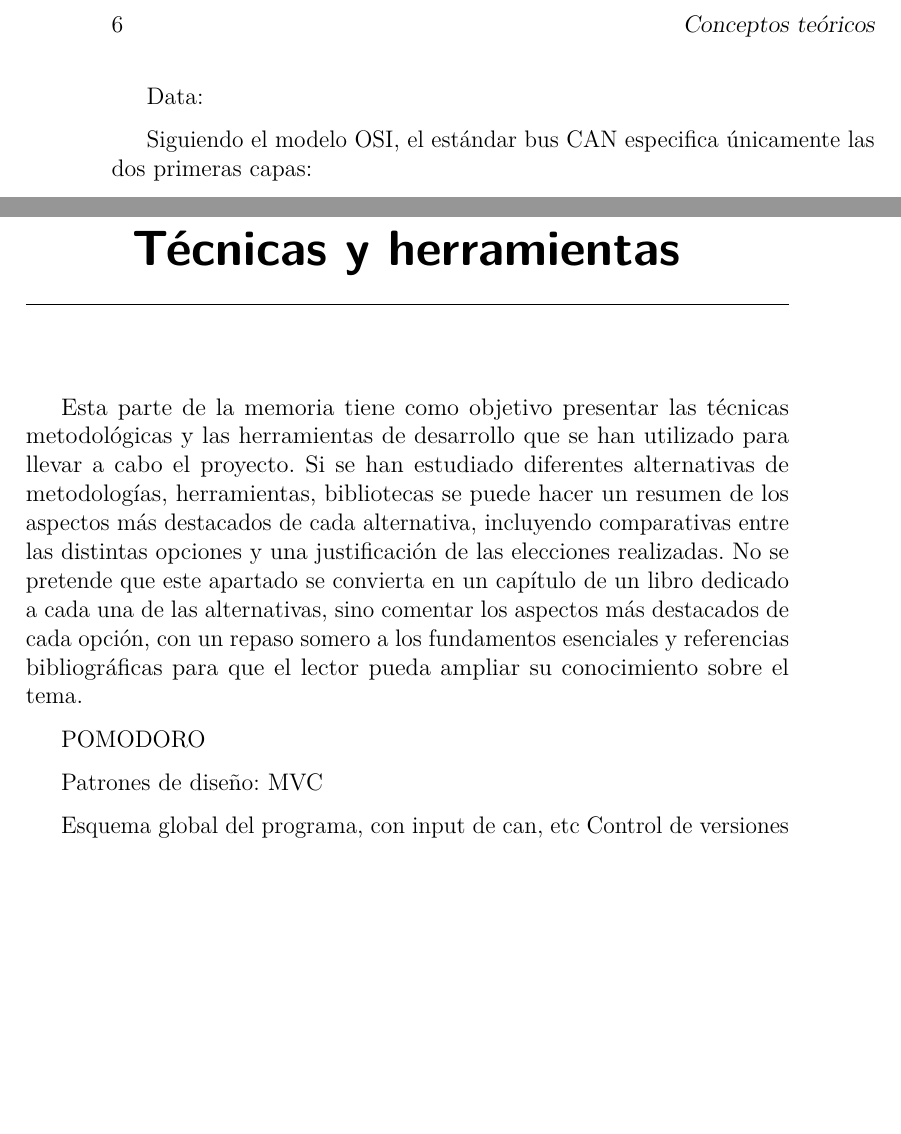
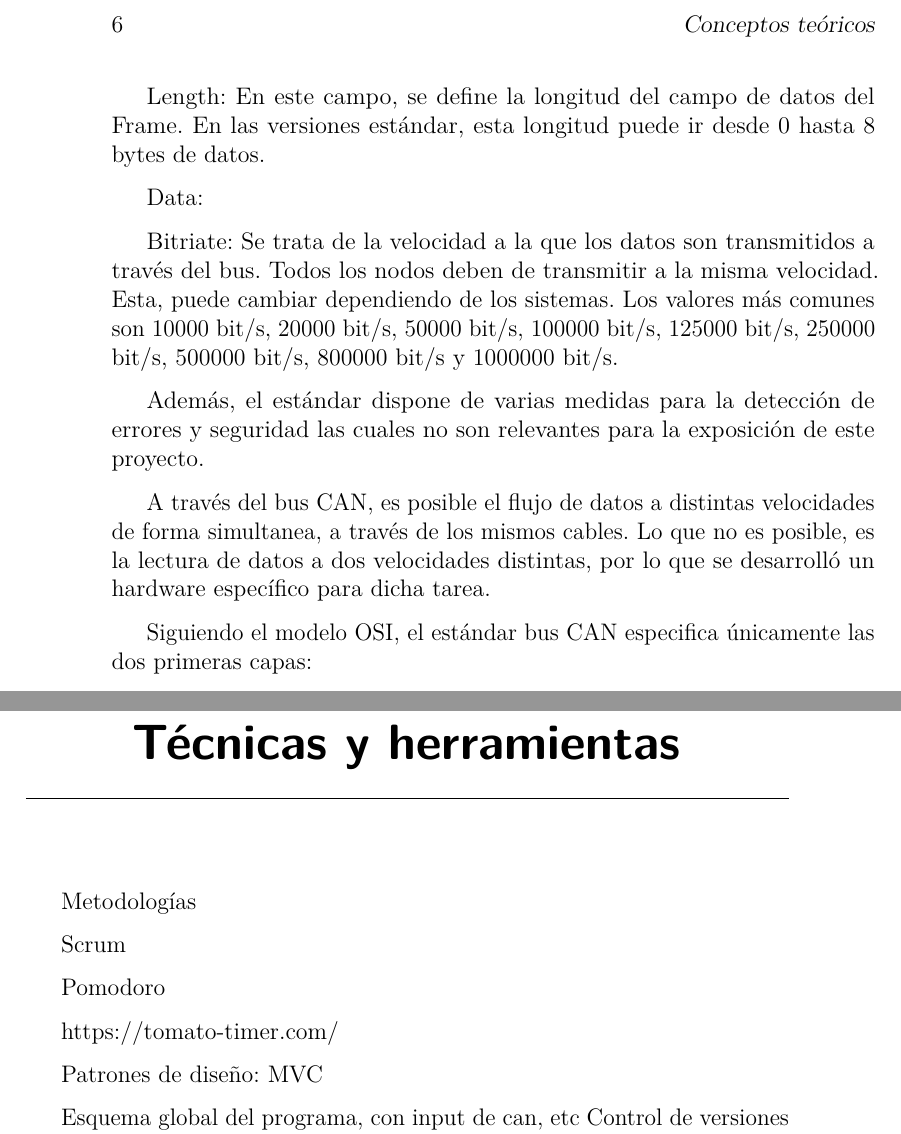
Before and after one commit to amb0070/CRET, a LaTeX book (documentacion/memoria.tex, which reads documentacion/tex/3_Conceptos_teoricos.tex, documentacion/tex/4_Tecnicas_y_herramientas.tex): two parts of pages 18 and 21 of 29 before the commit and two parts of pages 18 and 23 of 31 after it, joined at a grey line, cut so that both start at the same text, the shorter picture padded with empty space. Compiled offline with pdfLaTeX.

Commit message:
Documentation update

```diff
--- a/documentacion/tex/3_Conceptos_teoricos.tex
+++ b/documentacion/tex/3_Conceptos_teoricos.tex
@@ -25 +26,2 @@ ID:
 
+Length: En este campo, se define la longitud del campo de datos del Frame. En las versiones estándar, esta longitud puede ir desde 0 hasta 8 bytes de datos.
@@ -27,5 +28,12 @@ Length:
 
 Data:
+
+
+Bitriate: Se trata de la velocidad a la que los datos son transmitidos a través del bus. Todos los nodos deben de transmitir a la misma velocidad. Esta, puede cambiar dependiendo de los sistemas. Los valores más comunes son 			     10000 bit/s, 20000 bit/s, 50000 bit/s, 100000 bit/s, 125000 bit/s, 250000 bit/s, 500000 bit/s, 800000 bit/s y  1000000 bit/s.
+
+Además, el estándar dispone de varias medidas para la detección de errores y seguridad las cuales no son relevantes para la exposición de este proyecto.
+
+A través del bus CAN, es posible el flujo de datos a distintas velocidades de forma simultanea, a través de los mismos cables. Lo que no es posible, es la lectura de datos a dos velocidades distintas, por lo que se desarrolló un hardware específico para dicha tarea.
 
 
 
--- a/documentacion/tex/4_Tecnicas_y_herramientas.tex
+++ b/documentacion/tex/4_Tecnicas_y_herramientas.tex
@@ -1,12 +1,16 @@
 \capitulo{4}{Técnicas y herramientas}
 
-Esta parte de la memoria tiene como objetivo presentar las técnicas metodológicas y las herramientas de desarrollo que se han utilizado para llevar a cabo el proyecto. Si se han estudiado diferentes alternativas de metodologías, herramientas, bibliotecas se puede hacer un resumen de los aspectos más destacados de cada alternativa, incluyendo comparativas entre las distintas opciones y una justificación de las elecciones realizadas.
-No se pretende que este apartado se convierta en un capítulo de un libro dedicado a cada una de las alternativas, sino comentar los aspectos más destacados de cada opción, con un repaso somero a los fundamentos esenciales y referencias bibliográficas para que el lector pueda ampliar su conocimiento sobre el tema.
+Metodologías
+
+Scrum
 
 
 
+Pomodoro
 
-POMODORO
+https://tomato-timer.com/
+
+
 
 Patrones de diseño:
 MVC
```
Also changed, not shown: documentacion/tex/2_Objetivos_del_proyecto.tex (+2 -1 lines), documentacion/memoria.pdf, documentacion/tex/3_Conceptos_teoricos.tex (8 more changed lines), 4 other files.
